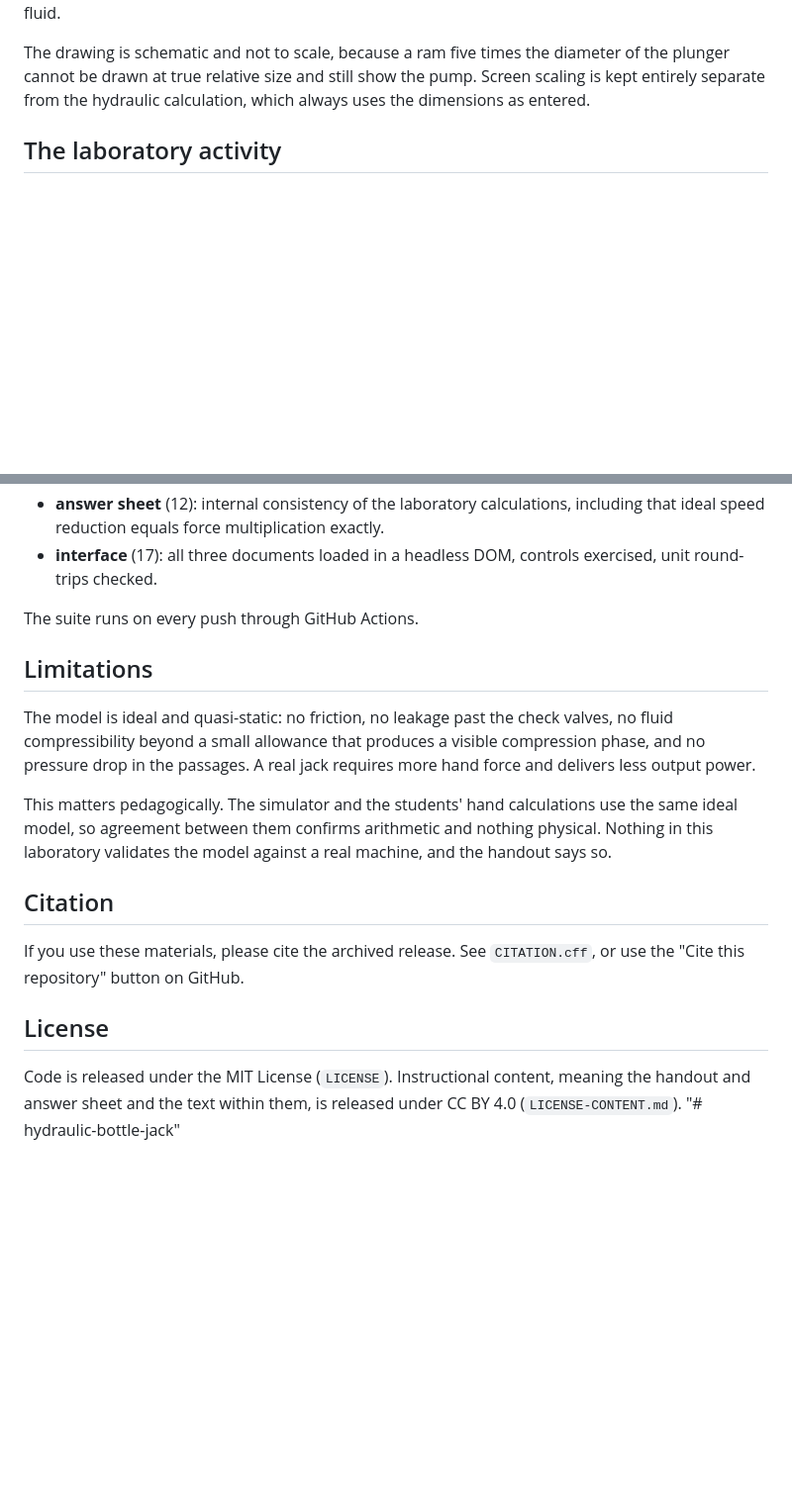
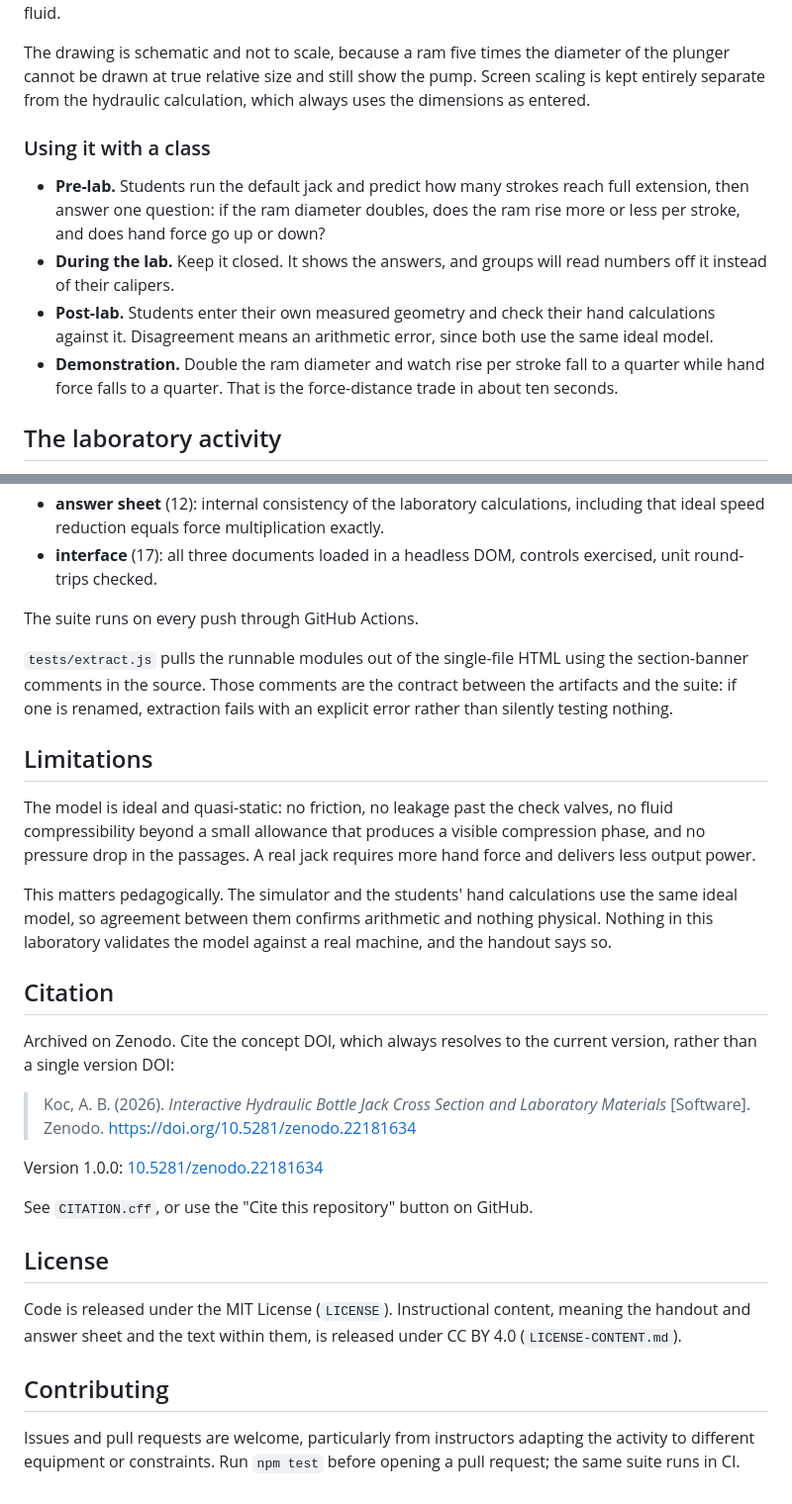
Before and after one commit to alibulentkoc/hydraulic-bottle-jack, a Markdown page: README.md, 2 parts joined by grey strips. Shown at 99% size. GitHub-like rendering; blank space fills up the shorter version.

Commit message:
Update README: badges, DOI, class usage notes

```diff
--- a/README.md
+++ b/README.md
@@ -51,6 +51,20 @@ The drawing is schematic and not to scale, because a ram five times the diameter
 of the plunger cannot be drawn at true relative size and still show the pump.
 Screen scaling is kept entirely separate from the hydraulic calculation, which
 always uses the dimensions as entered.
+
+### Using it with a class
+
+- **Pre-lab.** Students run the default jack and predict how many strokes reach
+  full extension, then answer one question: if the ram diameter doubles, does the
+  ram rise more or less per stroke, and does hand force go up or down?
+- **During the lab.** Keep it closed. It shows the answers, and groups will read
+  numbers off it instead of their calipers.
+- **Post-lab.** Students enter their own measured geometry and check their hand
+  calculations against it. Disagreement means an arithmetic error, since both use
+  the same ideal model.
+- **Demonstration.** Double the ram diameter and watch rise per stroke fall to a
+  quarter while hand force falls to a quarter. That is the force-distance trade in
+  about ten seconds.
 
 ## The laboratory activity
 
@@ -104,6 +118,11 @@ npm test
 
 The suite runs on every push through GitHub Actions.
 
+`tests/extract.js` pulls the runnable modules out of the single-file HTML using
+the section-banner comments in the source. Those comments are the contract between
+the artifacts and the suite: if one is renamed, extraction fails with an explicit
+error rather than silently testing nothing.
+
 ## Limitations
 
 The model is ideal and quasi-static: no friction, no leakage past the check
@@ -118,12 +137,25 @@ and the handout says so.
 
 ## Citation
 
-If you use these materials, please cite the archived release. See `CITATION.cff`,
-or use the "Cite this repository" button on GitHub.
+Archived on Zenodo. Cite the concept DOI, which always resolves to the current
+version, rather than a single version DOI:
+
+> Koc, A. B. (2026). *Interactive Hydraulic Bottle Jack Cross Section and
+> Laboratory Materials* [Software]. Zenodo.
+> https://doi.org/10.5281/zenodo.22181634
+
+Version 1.0.0: [10.5281/zenodo.22181634](https://doi.org/10.5281/zenodo.22181634)
+
+See `CITATION.cff`, or use the "Cite this repository" button on GitHub.
 
 ## License
 
 Code is released under the MIT License (`LICENSE`). Instructional content, meaning
 the handout and answer sheet and the text within them, is released under CC BY 4.0
 (`LICENSE-CONTENT.md`).
-"# hydraulic-bottle-jack"
+
+## Contributing
+
+Issues and pull requests are welcome, particularly from instructors adapting the
+activity to different equipment or constraints. Run `npm test` before opening a
+pull request; the same suite runs in CI.
```
Also changed, not shown: other parts of README.md (+4 -4 lines).
